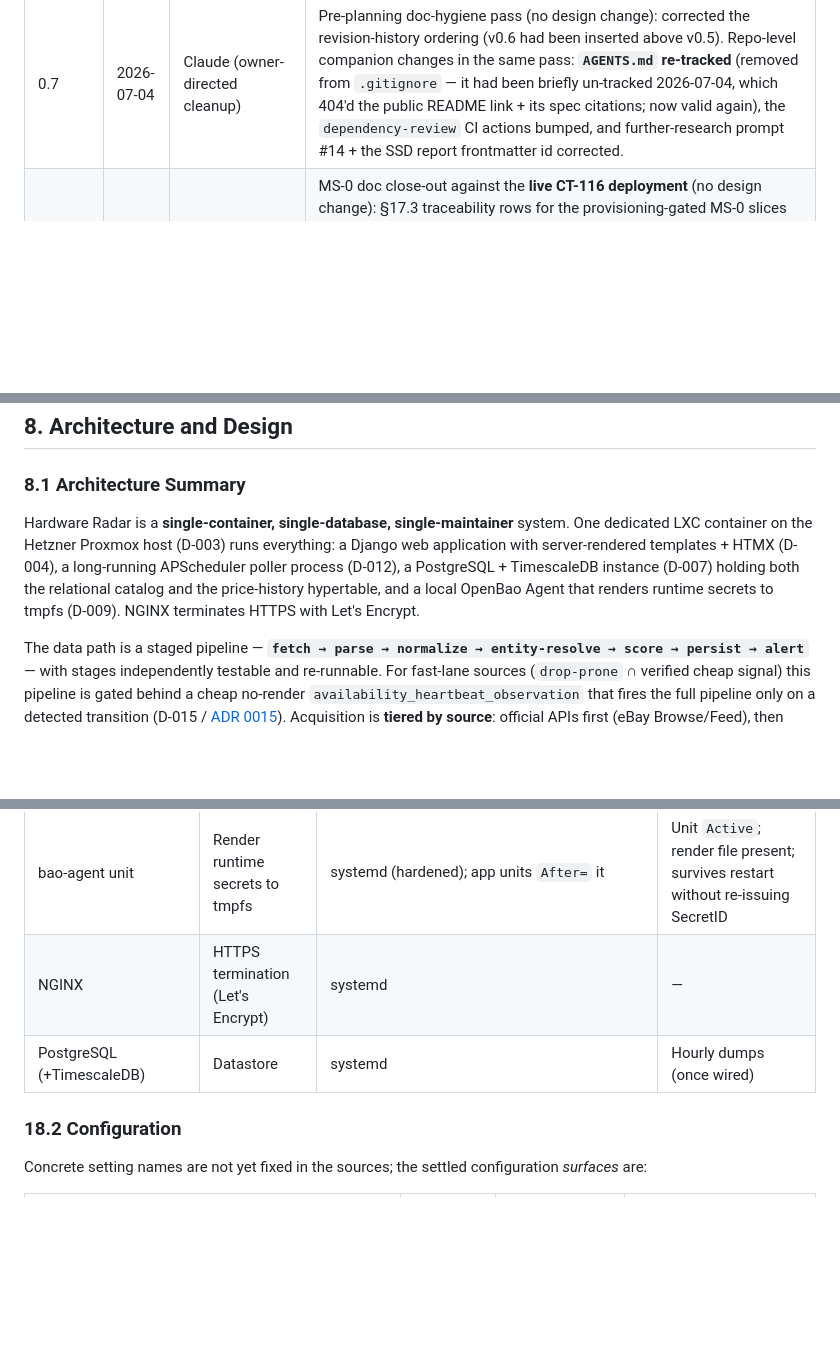
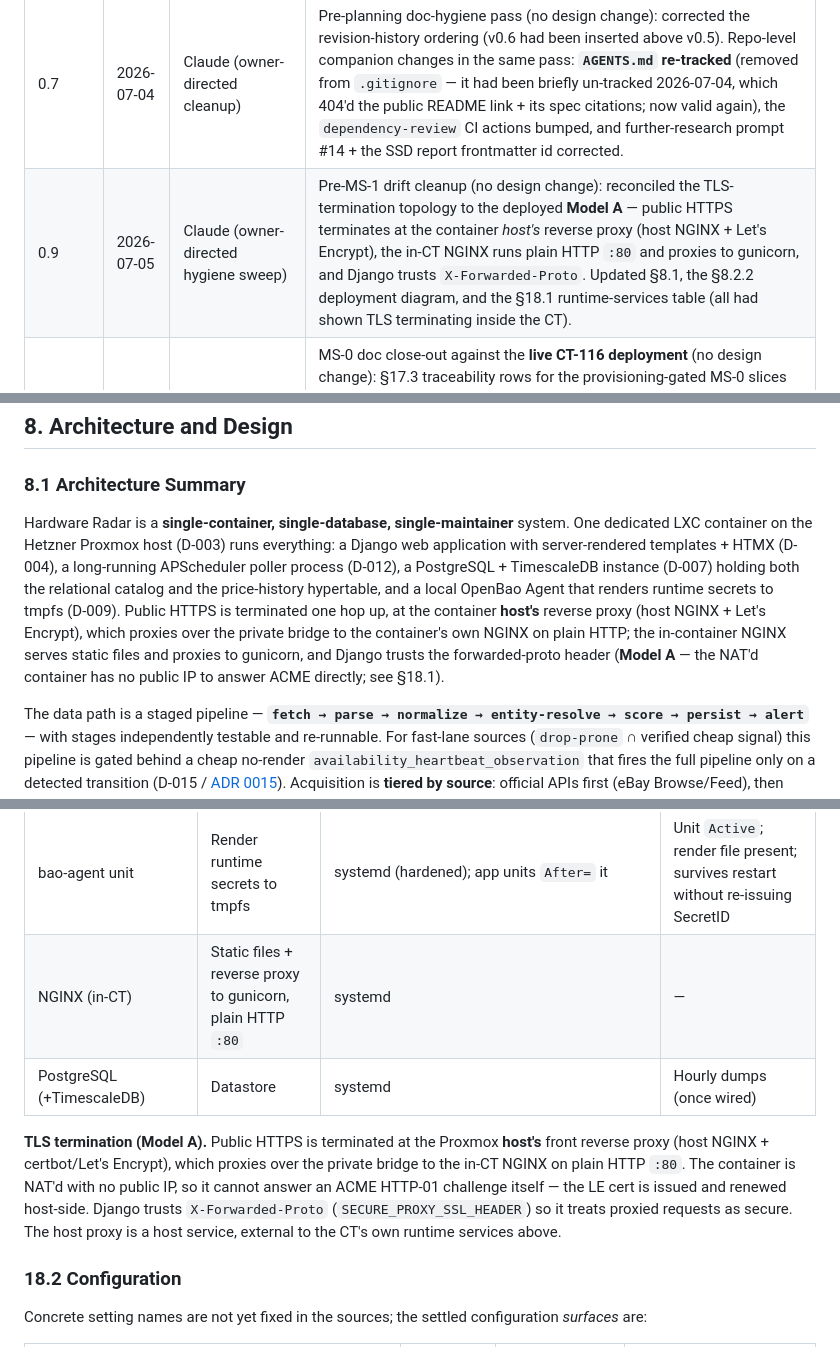
Before and after one commit to L3DigitalNet/disk-search, a Markdown page: docs/specs/hw-radar-master-spec.md, 3 parts joined by grey strips. Drawn GitHub-style; blank space fills up the shorter version.

Commit message:
docs(spec): reconcile TLS termination to deployed Model A (v0.9)
Spec §8.1, the §8.2.2 deployment diagram, and the §18.1 runtime-services table
showed NGINX+Let's Encrypt terminating TLS inside the CT. Live deployment is
Model A: the NAT'd container has no public IP for ACME, so public HTTPS
terminates at the host reverse proxy; the in-CT NGINX runs plain HTTP :80 and
Django trusts X-Forwarded-Proto. No design change — doc catches up to reality.

```diff
--- a/docs/specs/hw-radar-master-spec.md
+++ b/docs/specs/hw-radar-master-spec.md
@@ -52,6 +52,7 @@ related:
 | 0.5 | 2026-07-04 | Claude (owner-approved conformance pass) | Template-contract conformance (the source template set was refactored 2026-07-04 into tiered Light/Standard/Full files with a machine contract — `check_specs.py` + tooling notes): milestone IDs reverted repo-wide to the contract's `MS-#` form (spec, ADRs, questions record — supersedes v0.4's `M#` unification, which predated the published contract); Appendix A milestone row restored to the `MS-` prefix form the contract's parser requires; H1 gains the `(Full)` profile suffix; the reference-catalog refresh heading under §10.1 un-numbered (its ad-hoc `10.1b` number is outside the canonical section registry). |
 | 0.6 | 2026-07-04 | Claude (owner-directed) | Pinned the CT resource sizing — the last open provisioning input (§18.1 gains a "CT resources" row): v1 starting allocation **2 vCPU · 4 GiB · 32 GiB rootfs · 512 MiB swap**, derived from the HTTP-first single-user workload (in-CT PostgreSQL+TimescaleDB is the RAM/disk driver; browser deferred, ADR 0014), with an MS-5 bump to ≥4 vCPU · 8 GiB and disk growth guarded by the §18.5 disk-space alert. Tunable/hot-resizable; no ADR (an operational parameter, not an architecture decision). The infrastructure architecture is now fully finalized for provisioning. |
 | 0.7 | 2026-07-04 | Claude (owner-directed cleanup) | Pre-planning doc-hygiene pass (no design change): corrected the revision-history ordering (v0.6 had been inserted above v0.5). Repo-level companion changes in the same pass: **`AGENTS.md` re-tracked** (removed from `.gitignore` — it had been briefly un-tracked 2026-07-04, which 404'd the public README link + its spec citations; now valid again), the `dependency-review` CI actions bumped, and further-research prompt #14 + the SSD report frontmatter id corrected. |
+| 0.9 | 2026-07-05 | Claude (owner-directed hygiene sweep) | Pre-MS-1 drift cleanup (no design change): reconciled the TLS-termination topology to the deployed **Model A** — public HTTPS terminates at the container *host's* reverse proxy (host NGINX + Let's Encrypt), the in-CT NGINX runs plain HTTP `:80` and proxies to gunicorn, and Django trusts `X-Forwarded-Proto`. Updated §8.1, the §8.2.2 deployment diagram, and the §18.1 runtime-services table (all had shown TLS terminating inside the CT). |
 | 0.8 | 2026-07-05 | Claude (owner-directed) | MS-0 doc close-out against the **live CT-116 deployment** (no design change): §17.3 traceability rows for the provisioning-gated MS-0 slices (NFR-003, IR-001, IR-005) flipped **Pending provisioning → Verified (MS-0 live)** with the acceptance evidence, and the table lead-in updated to reflect acceptance; §13.6 CSRF/CORS hardening item checked off (CSRF: Django default + `CSRF_TRUSTED_ORIGINS` from `HW_RADAR_ALLOWED_HOSTS`; CORS: N/A, same-origin app). |
 
 **Spec lifecycle:** This document is **living until `approved`**, then **change-controlled**: post-approval edits require a new revision row and, for scope-affecting changes, re-approval by the owner. Implementation deviations are recorded in the [Deviations Log](#deviations-log), not silently patched into requirements. When replaced, set `status: superseded` and `superseded_by:` in the frontmatter.
@@ -284,7 +285,7 @@ Single-stakeholder project: the owner/maintainer is simultaneously the end user,
 
 ### 8.1 Architecture Summary
 
-Hardware Radar is a **single-container, single-database, single-maintainer** system. One dedicated LXC container on the Hetzner Proxmox host (D-003) runs everything: a Django web application with server-rendered templates + HTMX (D-004), a long-running APScheduler poller process (D-012), a PostgreSQL + TimescaleDB instance (D-007) holding both the relational catalog and the price-history hypertable, and a local OpenBao Agent that renders runtime secrets to tmpfs (D-009). NGINX terminates HTTPS with Let's Encrypt.
+Hardware Radar is a **single-container, single-database, single-maintainer** system. One dedicated LXC container on the Hetzner Proxmox host (D-003) runs everything: a Django web application with server-rendered templates + HTMX (D-004), a long-running APScheduler poller process (D-012), a PostgreSQL + TimescaleDB instance (D-007) holding both the relational catalog and the price-history hypertable, and a local OpenBao Agent that renders runtime secrets to tmpfs (D-009). Public HTTPS is terminated one hop up, at the container **host's** reverse proxy (host NGINX + Let's Encrypt), which proxies over the private bridge to the container's own NGINX on plain HTTP; the in-container NGINX serves static files and proxies to gunicorn, and Django trusts the forwarded-proto header (**Model A** — the NAT'd container has no public IP to answer ACME directly; see §18.1).
 
 The data path is a staged pipeline — **`fetch → parse → normalize → entity-resolve → score → persist → alert`** — with stages independently testable and re-runnable. For fast-lane sources (`drop-prone` ∩ verified cheap signal) this pipeline is gated behind a cheap no-render `availability_heartbeat_observation` that fires the full pipeline only on a detected transition (D-015 / [ADR 0015](../adr/adr-0015-availability-heartbeat-grain-volatility-scheduling.md)). Acquisition is **tiered by source**: official APIs first (eBay Browse/Feed), then machine-readable structured data (JSON-LD → platform JSON → bootstrap JSON → HTML selectors), then HTTP-first scraping escalating browser-last (`curl_cffi` → Playwright via `scrapy-playwright` → managed unblocker or skip) (D-014); search APIs are discovery-only. The poller owns all shared acquisition state in-process: per-source cadence/jitter, two-level token buckets, back-off ladders, and the circuit-breaker registry — the reason scheduling is one supervised process rather than per-scrape systemd timers (D-012).
 
@@ -779,8 +783,10 @@ Runtime services:
 | Web unit (gunicorn; `ExecReload=kill -HUP $MAINPID`; not `Type=notify`) | Serve UI | systemd, dedicated non-root user, `ProtectSystem=strict`/`NoNewPrivileges` | Fleet-digest probes; Uptime Kuma |
 | Poller unit (APScheduler) | Acquisition pipeline + governance state | systemd, `Restart=on-failure`, resource limits | `scraper_runs` records; dead-man's-switch heartbeat |
 | bao-agent unit | Render runtime secrets to tmpfs | systemd (hardened); app units `After=` it | Unit `Active`; render file present; survives restart without re-issuing SecretID |
-| NGINX | HTTPS termination (Let's Encrypt) | systemd | — |
+| NGINX (in-CT) | Static files + reverse proxy to gunicorn, plain HTTP `:80` | systemd | — |
 | PostgreSQL (+TimescaleDB) | Datastore | systemd | Hourly dumps (once wired) |
+
+**TLS termination (Model A).** Public HTTPS is terminated at the Proxmox **host's** front reverse proxy (host NGINX + certbot/Let's Encrypt), which proxies over the private bridge to the in-CT NGINX on plain HTTP `:80`. The container is NAT'd with no public IP, so it cannot answer an ACME HTTP-01 challenge itself — the LE cert is issued and renewed host-side. Django trusts `X-Forwarded-Proto` (`SECURE_PROXY_SSL_HEADER`) so it treats proxied requests as secure. The host proxy is a host service, external to the CT's own runtime services above.
 
 ### 18.2 Configuration
 
```
Also changed, not shown: other parts of docs/specs/hw-radar-master-spec.md (+4 -1 lines).
